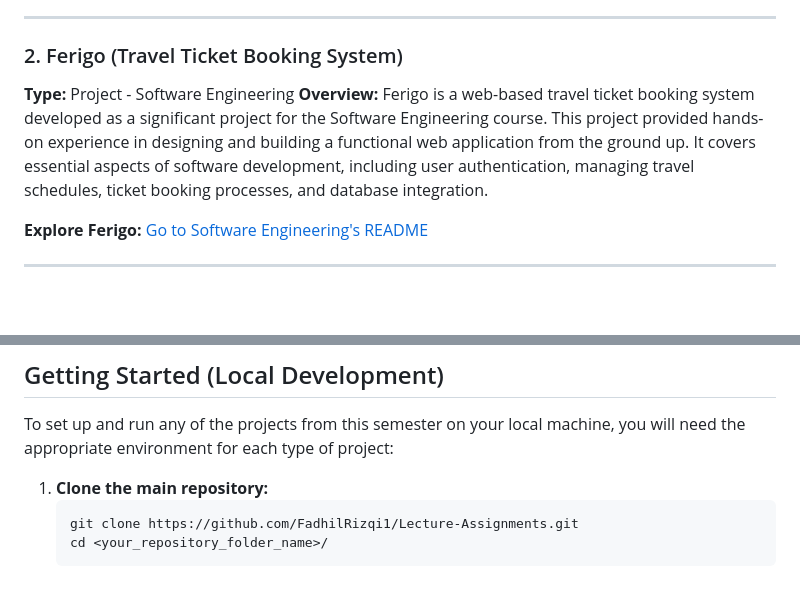
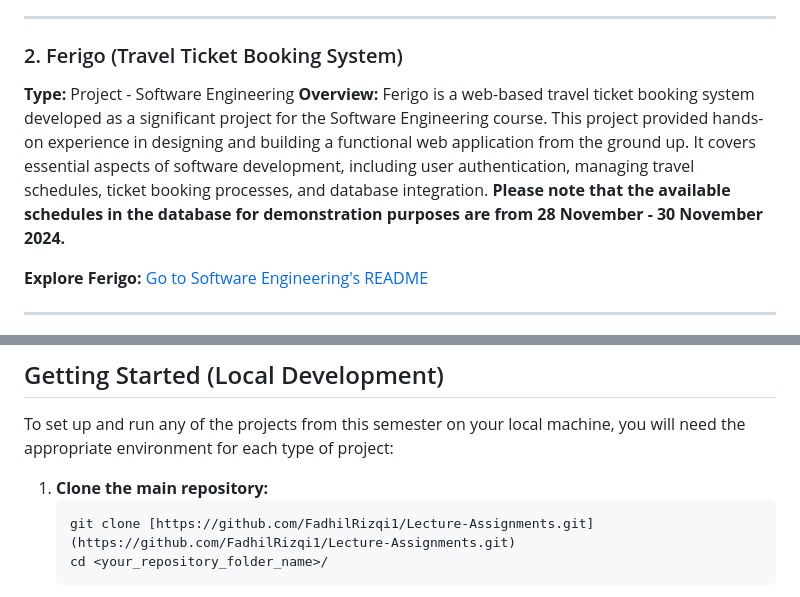
Before and after one commit to FadhilRizqi1/University-Assignments, a Markdown page: Semester 3/README.md, 2 parts joined by grey strips. Drawn GitHub-style; blank space fills up the shorter version.

````diff
--- a/Semester 3/README.md
+++ b/Semester 3/README.md
@@ -30,7 +30,7 @@ Here’s an overview of the main projects and assignment categories from this se
 ### 2. Ferigo (Travel Ticket Booking System)
 
 **Type:** Project - Software Engineering
-**Overview:** Ferigo is a web-based travel ticket booking system developed as a significant project for the Software Engineering course. This project provided hands-on experience in designing and building a functional web application from the ground up. It covers essential aspects of software development, including user authentication, managing travel schedules, ticket booking processes, and database integration.
+**Overview:** Ferigo is a web-based travel ticket booking system developed as a significant project for the Software Engineering course. This project provided hands-on experience in designing and building a functional web application from the ground up. It covers essential aspects of software development, including user authentication, managing travel schedules, ticket booking processes, and database integration. **Please note that the available schedules in the database for demonstration purposes are from 28 November - 30 November 2024.**
 
 **Explore Ferigo:** [Go to Software Engineering's README](../Semester%203/Software%20Engineering/README.md)
 
@@ -58,7 +58,7 @@ To set up and run any of the projects from this semester on your local machine,
 
 1.  **Clone the main repository:**
     ```bash
-    git clone https://github.com/FadhilRizqi1/Lecture-Assignments.git
+    git clone [https://github.com/FadhilRizqi1/Lecture-Assignments.git](https://github.com/FadhilRizqi1/Lecture-Assignments.git)
     cd <your_repository_folder_name>/
     ```
 2.  **Navigate into the specific project's directory** you wish to explore (e.g., `cd Semester\ 3/Artificial\ Intelligence/` or `cd Semester\ 3/Software\ Engineering/`).
````
